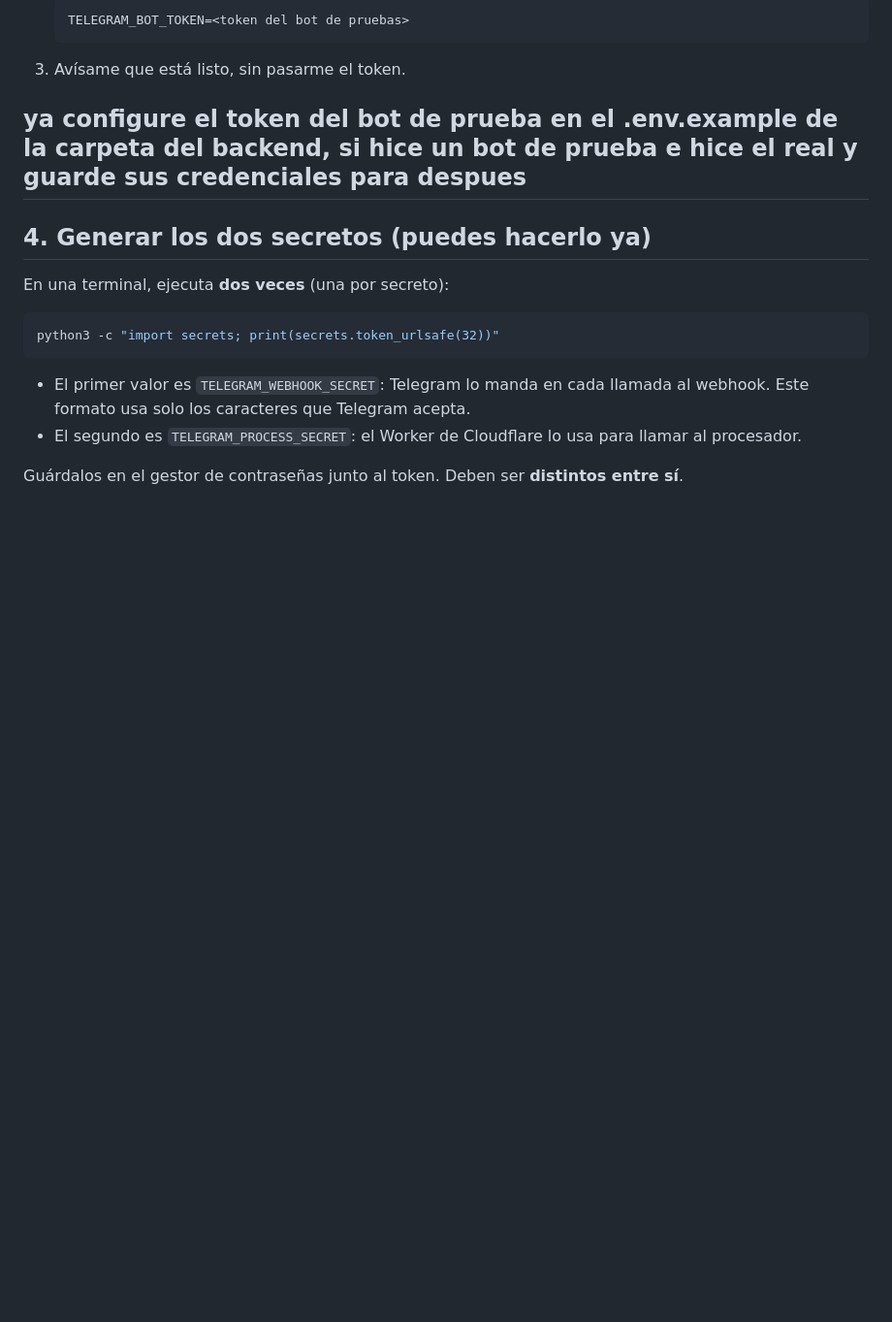
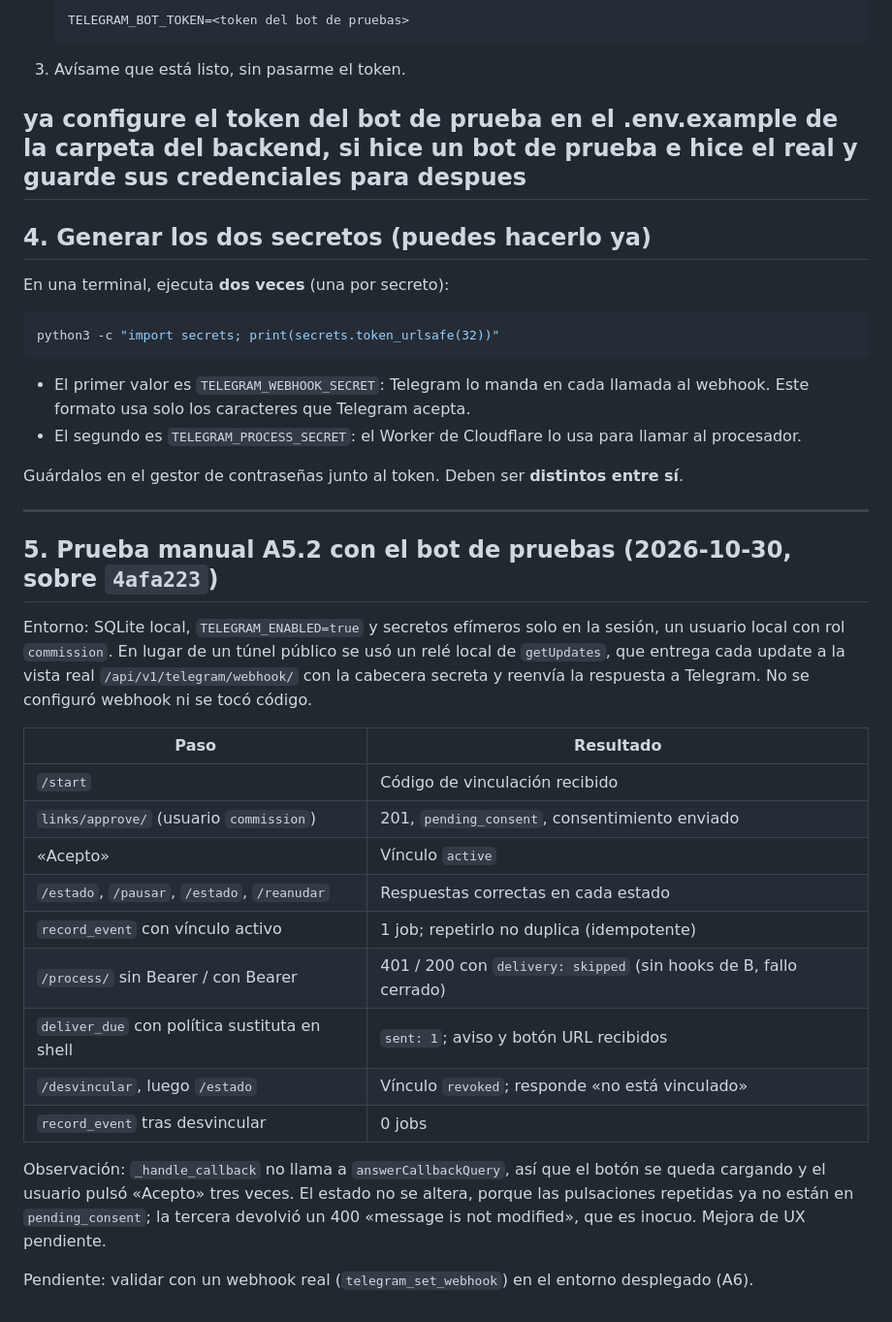
Before and after one commit to MiloDou/Mesa-Competitividad-Dev, a Markdown page: Backend/realizado.md, the part around the change. Shown at 97% size. Rendered like a GitHub page; blank space fills up the shorter version.

```diff
--- a/Backend/realizado.md
+++ b/Backend/realizado.md
@@ -107,3 +107,25 @@ python3 -c "import secrets; print(secrets.token_urlsafe(32))"
 - El segundo es `TELEGRAM_PROCESS_SECRET`: el Worker de Cloudflare lo usa para llamar al procesador.
 
 Guárdalos en el gestor de contraseñas junto al token. Deben ser **distintos entre sí**.
+
+---
+
+## 5. Prueba manual A5.2 con el bot de pruebas (2026-10-30, sobre `4afa223`)
+
+Entorno: SQLite local, `TELEGRAM_ENABLED=true` y secretos efímeros solo en la sesión, un usuario local con rol `commission`. En lugar de un túnel público se usó un relé local de `getUpdates`, que entrega cada update a la vista real `/api/v1/telegram/webhook/` con la cabecera secreta y reenvía la respuesta a Telegram. No se configuró webhook ni se tocó código.
+
+| Paso | Resultado |
+|---|---|
+| `/start` | Código de vinculación recibido |
+| `links/approve/` (usuario `commission`) | 201, `pending_consent`, consentimiento enviado |
+| «Acepto» | Vínculo `active` |
+| `/estado`, `/pausar`, `/estado`, `/reanudar` | Respuestas correctas en cada estado |
+| `record_event` con vínculo activo | 1 job; repetirlo no duplica (idempotente) |
+| `/process/` sin Bearer / con Bearer | 401 / 200 con `delivery: skipped` (sin hooks de B, fallo cerrado) |
+| `deliver_due` con política sustituta en shell | `sent: 1`; aviso y botón URL recibidos |
+| `/desvincular`, luego `/estado` | Vínculo `revoked`; responde «no está vinculado» |
+| `record_event` tras desvincular | 0 jobs |
+
+Observación: `_handle_callback` no llama a `answerCallbackQuery`, así que el botón se queda cargando y el usuario pulsó «Acepto» tres veces. El estado no se altera, porque las pulsaciones repetidas ya no están en `pending_consent`; la tercera devolvió un 400 «message is not modified», que es inocuo. Mejora de UX pendiente.
+
+Pendiente: validar con un webhook real (`telegram_set_webhook`) en el entorno desplegado (A6).
```
Also changed, not shown: Plan Bot Telegram - Persona A.md (+8 -3 lines).
